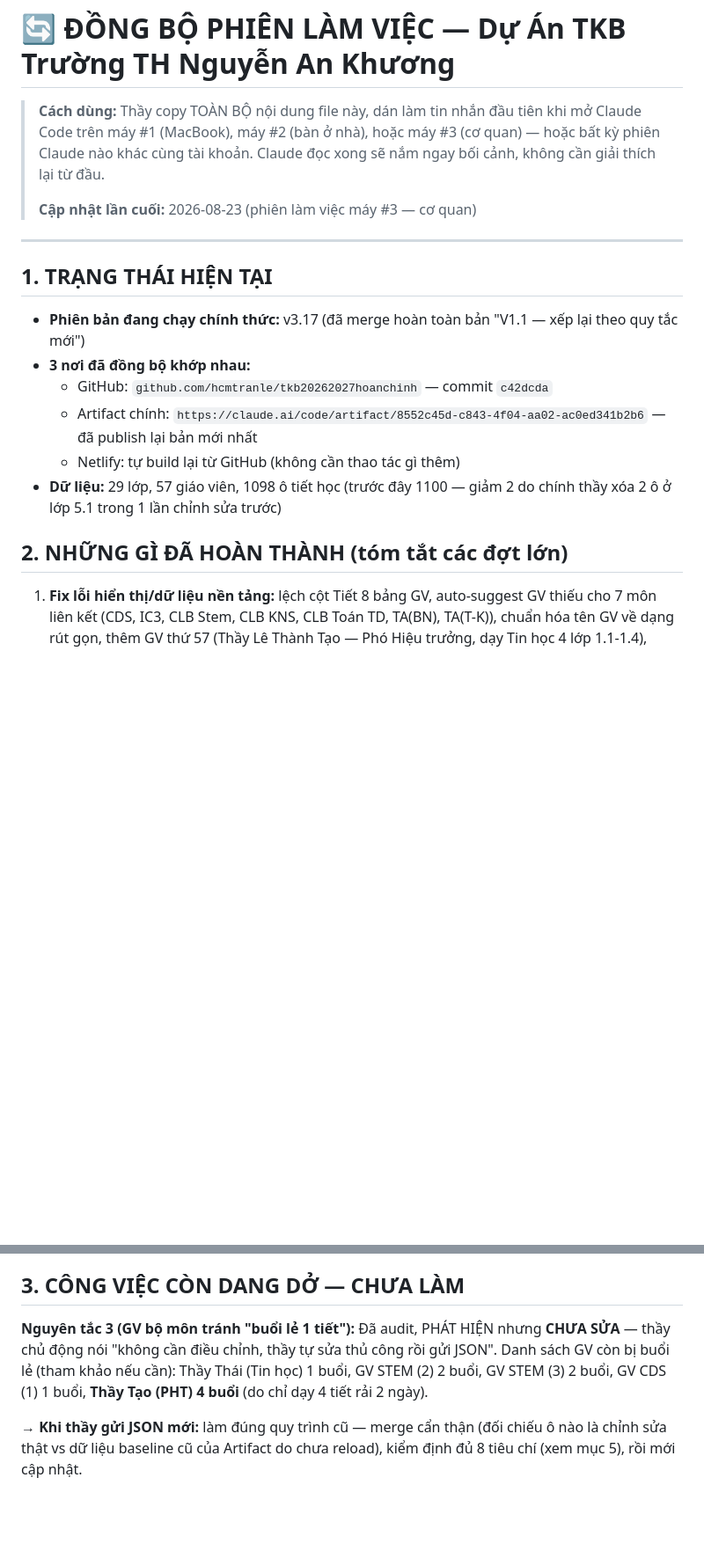
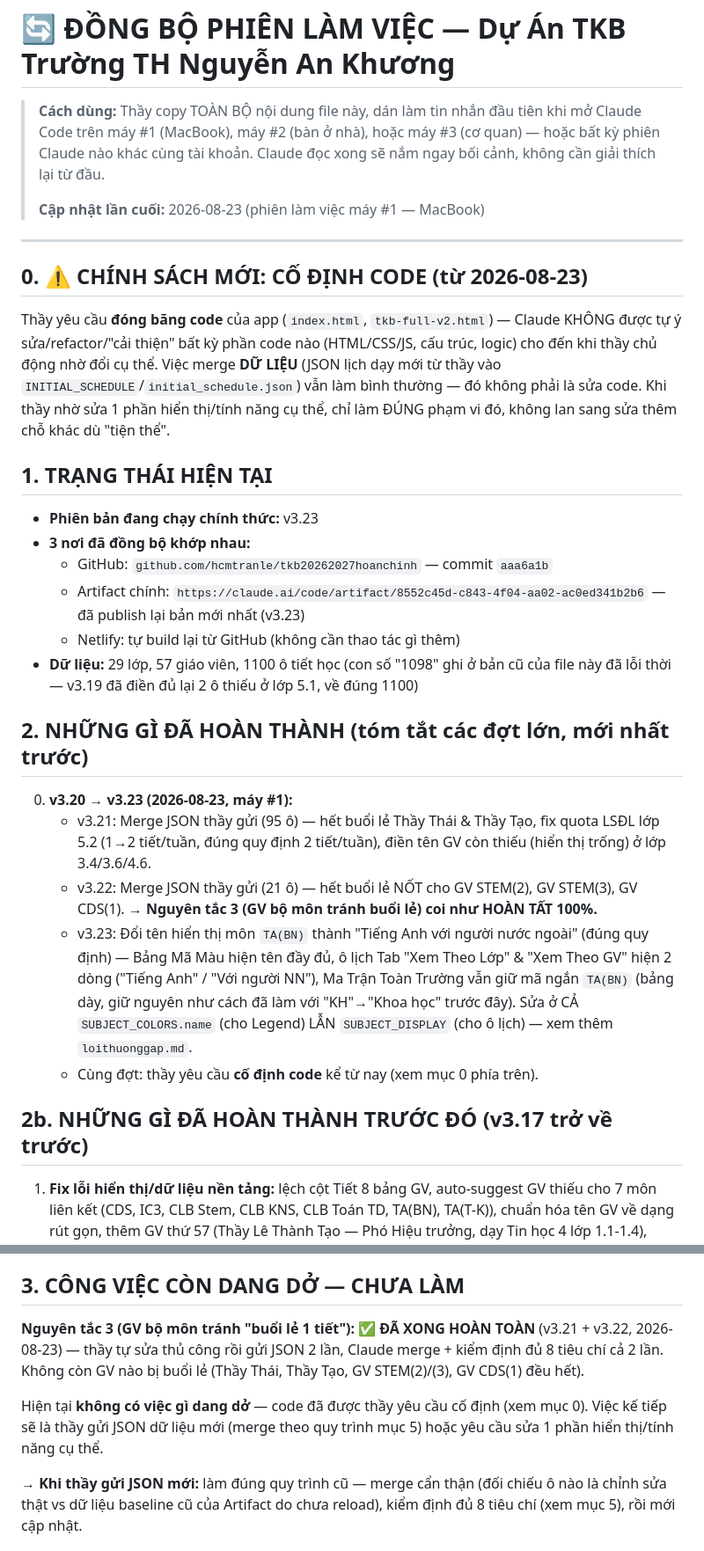
Before and after one commit to hcmtranle/tkb20262027hoanchinh, a Markdown page: dongbophienlamviec.md, 2 parts joined by grey strips. Shown at 88% size. Drawn GitHub-style; blank space fills up the shorter version.

Commit message:
Cập nhật dongbophienlamviec.md (v3.23, chính sách cố định code) và loithuonggap.md (bài học đổi tên hiển thị môn học)
Co-Authored-By: Claude Sonnet 5 <noreply@anthropic.com>

```diff
--- a/dongbophienlamviec.md
+++ b/dongbophienlamviec.md
@@ -5,20 +5,45 @@
 > kỳ phiên Claude nào khác cùng tài khoản. Claude đọc xong sẽ nắm ngay bối cảnh, không cần
 > giải thích lại từ đầu.
 >
-> **Cập nhật lần cuối:** 2026-08-23 (phiên làm việc máy #3 — cơ quan)
+> **Cập nhật lần cuối:** 2026-08-23 (phiên làm việc máy #1 — MacBook)
 
 ---
 
+## 0. ⚠️ CHÍNH SÁCH MỚI: CỐ ĐỊNH CODE (từ 2026-08-23)
+
+Thầy yêu cầu **đóng băng code** của app (`index.html`, `tkb-full-v2.html`) — Claude KHÔNG được
+tự ý sửa/refactor/"cải thiện" bất kỳ phần code nào (HTML/CSS/JS, cấu trúc, logic) cho đến khi
+thầy chủ động nhờ đổi cụ thể. Việc merge **DỮ LIỆU** (JSON lịch dạy mới từ thầy vào
+`INITIAL_SCHEDULE`/`initial_schedule.json`) vẫn làm bình thường — đó không phải là sửa code.
+Khi thầy nhờ sửa 1 phần hiển thị/tính năng cụ thể, chỉ làm ĐÚNG phạm vi đó, không lan sang sửa
+thêm chỗ khác dù "tiện thể".
+
 ## 1. TRẠNG THÁI HIỆN TẠI
 
-- **Phiên bản đang chạy chính thức:** v3.17 (đã merge hoàn toàn bản "V1.1 — xếp lại theo quy tắc mới")
+- **Phiên bản đang chạy chính thức:** v3.23
 - **3 nơi đã đồng bộ khớp nhau:**
-  - GitHub: `github.com/hcmtranle/tkb20262027hoanchinh` — commit `c42dcda`
-  - Artifact chính: `https://claude.ai/code/artifact/8552c45d-c843-4f04-aa02-ac0ed341b2b6` — đã publish lại bản mới nhất
+  - GitHub: `github.com/hcmtranle/tkb20262027hoanchinh` — commit `aaa6a1b`
+  - Artifact chính: `https://claude.ai/code/artifact/8552c45d-c843-4f04-aa02-ac0ed341b2b6` — đã publish lại bản mới nhất (v3.23)
   - Netlify: tự build lại từ GitHub (không cần thao tác gì thêm)
-- **Dữ liệu:** 29 lớp, 57 giáo viên, 1098 ô tiết học (trước đây 1100 — giảm 2 do chính thầy xóa 2 ô ở lớp 5.1 trong 1 lần chỉnh sửa trước)
+- **Dữ liệu:** 29 lớp, 57 giáo viên, 1100 ô tiết học (con số "1098" ghi ở bản cũ của file này đã
+  lỗi thời — v3.19 đã điền đủ lại 2 ô thiếu ở lớp 5.1, về đúng 1100)
 
-## 2. NHỮNG GÌ ĐÃ HOÀN THÀNH (tóm tắt các đợt lớn)
+## 2. NHỮNG GÌ ĐÃ HOÀN THÀNH (tóm tắt các đợt lớn, mới nhất trước)
+
+0. **v3.20 → v3.23 (2026-08-23, máy #1):**
+   - v3.21: Merge JSON thầy gửi (95 ô) — hết buổi lẻ Thầy Thái & Thầy Tạo, fix quota LSĐL lớp
+     5.2 (1→2 tiết/tuần, đúng quy định 2 tiết/tuần), điền tên GV còn thiếu (hiển thị trống) ở
+     lớp 3.4/3.6/4.6.
+   - v3.22: Merge JSON thầy gửi (21 ô) — hết buổi lẻ NỐT cho GV STEM(2), GV STEM(3), GV CDS(1).
+     **→ Nguyên tắc 3 (GV bộ môn tránh buổi lẻ) coi như HOÀN TẤT 100%.**
+   - v3.23: Đổi tên hiển thị môn `TA(BN)` thành "Tiếng Anh với người nước ngoài" (đúng quy định)
+     — Bảng Mã Màu hiện tên đầy đủ, ô lịch Tab "Xem Theo Lớp" & "Xem Theo GV" hiện 2 dòng
+     ("Tiếng Anh" / "Với người NN"), Ma Trận Toàn Trường vẫn giữ mã ngắn `TA(BN)` (bảng dày,
+     giữ nguyên như cách đã làm với "KH"→"Khoa học" trước đây). Sửa ở CẢ `SUBJECT_COLORS.name`
+     (cho Legend) LẪN `SUBJECT_DISPLAY` (cho ô lịch) — xem thêm `loithuonggap.md`.
+   - Cùng đợt: thầy yêu cầu **cố định code** kể từ nay (xem mục 0 phía trên).
+
+## 2b. NHỮNG GÌ ĐÃ HOÀN THÀNH TRƯỚC ĐÓ (v3.17 trở về trước)
 
 1. **Fix lỗi hiển thị/dữ liệu nền tảng:** lệch cột Tiết 8 bảng GV, auto-suggest GV thiếu cho 7 môn liên kết (CDS, IC3, CLB Stem, CLB KNS, CLB Toán TD, TA(BN), TA(T-K)), chuẩn hóa tên GV về dạng rút gọn, thêm GV thứ 57 (Thầy Lê Thành Tạo — Phó Hiệu trưởng, dạy Tin học 4 lớp 1.1-1.4), đồng bộ dữ liệu real-time giữa nhiều tab trình duyệt (sự kiện `storage`).
 2. **Xếp lại TKB theo 3 quy tắc mới của thầy** (144 ô thay đổi, kiểm định đầy đủ):
@@ -33,10 +58,13 @@
 
 ## 3. CÔNG VIỆC CÒN DANG DỞ — CHƯA LÀM
 
-**Nguyên tắc 3 (GV bộ môn tránh "buổi lẻ 1 tiết"):** Đã audit, PHÁT HIỆN nhưng **CHƯA SỬA** —
-thầy chủ động nói "không cần điều chỉnh, thầy tự sửa thủ công rồi gửi JSON". Danh sách GV còn
-bị buổi lẻ (tham khảo nếu cần): Thầy Thái (Tin học) 1 buổi, GV STEM (2) 2 buổi, GV STEM (3)
-2 buổi, GV CDS (1) 1 buổi, **Thầy Tạo (PHT) 4 buổi** (do chỉ dạy 4 tiết rải 2 ngày).
+**Nguyên tắc 3 (GV bộ môn tránh "buổi lẻ 1 tiết"):** ✅ **ĐÃ XONG HOÀN TOÀN** (v3.21 + v3.22,
+2026-08-23) — thầy tự sửa thủ công rồi gửi JSON 2 lần, Claude merge + kiểm định đủ 8 tiêu chí
+cả 2 lần. Không còn GV nào bị buổi lẻ (Thầy Thái, Thầy Tạo, GV STEM(2)/(3), GV CDS(1) đều hết).
+
+Hiện tại **không có việc gì dang dở** — code đã được thầy yêu cầu cố định (xem mục 0). Việc kế
+tiếp sẽ là thầy gửi JSON dữ liệu mới (merge theo quy trình mục 5) hoặc yêu cầu sửa 1 phần hiển
+thị/tính năng cụ thể.
 
 → **Khi thầy gửi JSON mới:** làm đúng quy trình cũ — merge cẩn thận (đối chiếu ô nào là chỉnh
 sửa thật vs dữ liệu baseline cũ của Artifact do chưa reload), kiểm định đủ 8 tiêu chí (xem
```
Also changed, not shown: other parts of dongbophienlamviec.md (+5 -0 lines), loithuonggap.md (+29 -0 lines).
